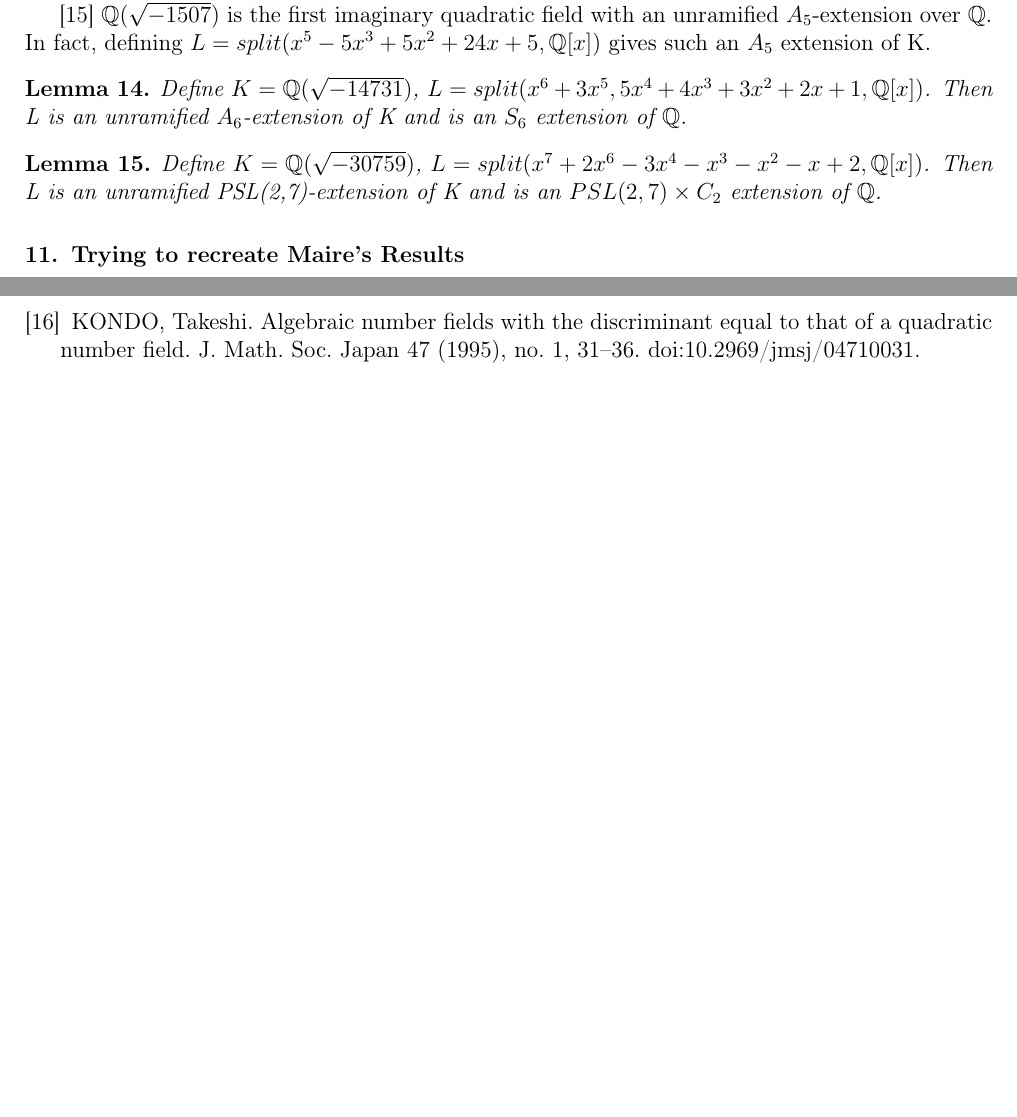
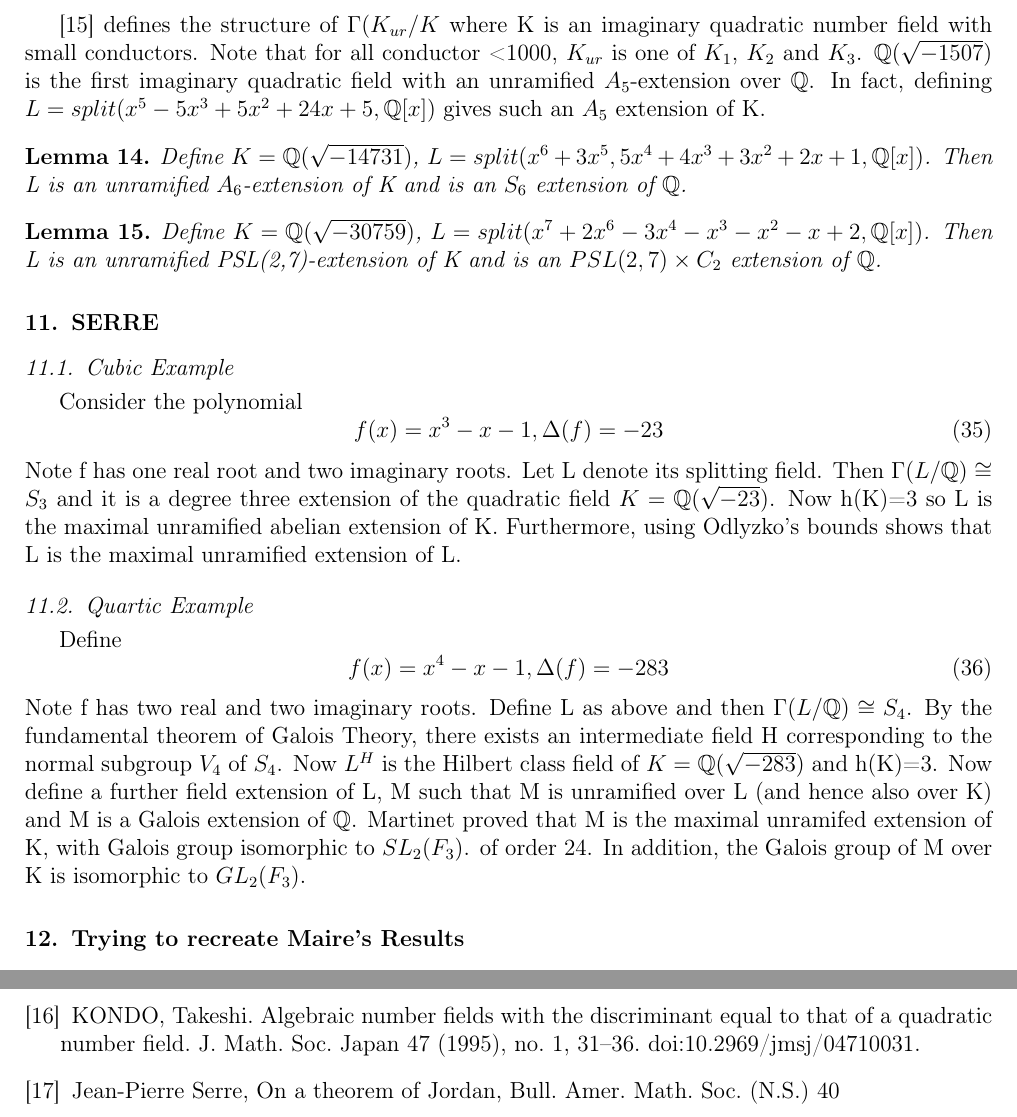
Before and after one commit to samuel-bodansky/Dissertation-Work, a LaTeX paper (diss_21_01_19.tex): two parts of pages 11 and 15 of 15 before the commit and two parts of pages 11 and 16 of 16 after it, joined at a grey line, cut at the place of the change, the shorter picture padded with empty space. Compiled offline with pdfLaTeX.

Commit message:
added results from serre

```diff
--- a/diss_21_01_19.tex
+++ b/diss_21_01_19.tex
@@ -469,13 +469,27 @@ We have the following diagram:
       \end{tikzpicture}
 \end{center}
 \section{Yamamura's Results}
-\cite{YAM2} $\mathbb{Q}(\sqrt{-1507})$ is the first imaginary quadratic field with an unramified $A_5$-extension over $\mathbb{Q}$. In fact, defining $L=split(x^5-5x^3+5x^2+24x+5,\mathbb{Q}[x])$ gives such an $A_5$ extension of K.
+\cite{YAM2} defines the structure of $\Gamma(K_{ur}/K$ where K is an imaginary quadratic number field with small conductors. Note that for all conductor <1000, $K_{ur}$ is one of $K_1$, $K_2$ and $K_3$.
+$\mathbb{Q}(\sqrt{-1507})$ is the first imaginary quadratic field with an unramified $A_5$-extension over $\mathbb{Q}$. In fact, defining $L=split(x^5-5x^3+5x^2+24x+5,\mathbb{Q}[x])$ gives such an $A_5$ extension of K.
 \begin{lemma}
 Define $K=\mathbb{Q}(\sqrt{-14731})$, $L=split(x^6+3x^5,5x^4+4x^3+3x^2+2x+1,\mathbb{Q}[x])$. Then L is an unramified $A_6$-extension of K and is an $S_6$ extension of $\mathbb{Q}$.
 \end{lemma}
 \begin{lemma}
 Define $K=\mathbb{Q}(\sqrt{-30759})$, $L=split(x^7+2x^6-3x^4-x^3-x^2-x+2,\mathbb{Q}[x])$. Then L is an unramified PSL(2,7)-extension of K and is an $PSL(2,7)\times C_2$ extension of $\mathbb{Q}$.
 \end{lemma}
+\section{SERRE}
+\subsection{Cubic Example}
+Consider the polynomial \begin{equation}
+ f(x)=x^3-x-1, \Delta(f)=-23
+\end{equation}
+Note f has one real root and two imaginary roots. Let L denote its splitting field. Then $\Gamma(L/\mathbb{Q})\cong S_3$ and it is a degree three extension of the quadratic field $K= \mathbb{Q}(\sqrt{-23})$. Now h(K)=3 so L is the maximal unramified abelian extension of K. Furthermore, using Odlyzko's bounds shows that L is the maximal unramified extension of L.
+\subsection{Quartic Example}
+Define  \begin{equation}
+    f(x)=x^4-x-1, \Delta(f)=-283
+\end{equation}
+Note f has two real and two imaginary roots. Define L as above and then $\Gamma(L/\mathbb{Q})\cong S_4$. By the fundamental theorem of Galois Theory, there exists an intermediate field H corresponding to the normal subgroup $V_4$ of $S_4$. Now $L^H$ is the Hilbert class field of $K= \mathbb{Q}(\sqrt{-283})$ and h(K)=3. Now define a further field extension of L, M such that M is unramified over L (and hence also over K) and M is a Galois extension of $\mathbb{Q}$. Martinet proved that M is the maximal unramifed extension of K, with Galois group isomorphic to $SL_2(F_3)$. of order 24. In addition, the Galois group of M over K is isomorphic to $GL_2(F_3)$.
+%to do: draw diagram
+%to do: talk about ray class field from CNT which is relevant to project
 \section{Trying to recreate Maire's Results}
 In \cite{MAIR}[3.1] I use Maire's method to find a suitable polynomial.
 Firstly, we invoke the following theorem:
@@ -654,6 +668,8 @@ Brink, David. (2010). Remark on infinite unramified extensions of number fields
  Yamamura, Ken. Maximal unramified extensions of imaginary quadratic number fields of small conductors. Journal de théorie des nombres de Bordeaux, Volume 9 (1997) no. 2, pp. 405-448.
  \bibitem{KOND}
  KONDO, Takeshi. Algebraic number fields with the discriminant equal to that of a quadratic number field. J. Math. Soc. Japan 47 (1995), no. 1, 31--36. doi:10.2969/jmsj/04710031.
+ \bibitem{SERR}
+ Jean-Pierre Serre, On a theorem of Jordan, Bull. Amer. Math. Soc. (N.S.) 40
 \end{thebibliography}
 
 \end{document}
```
